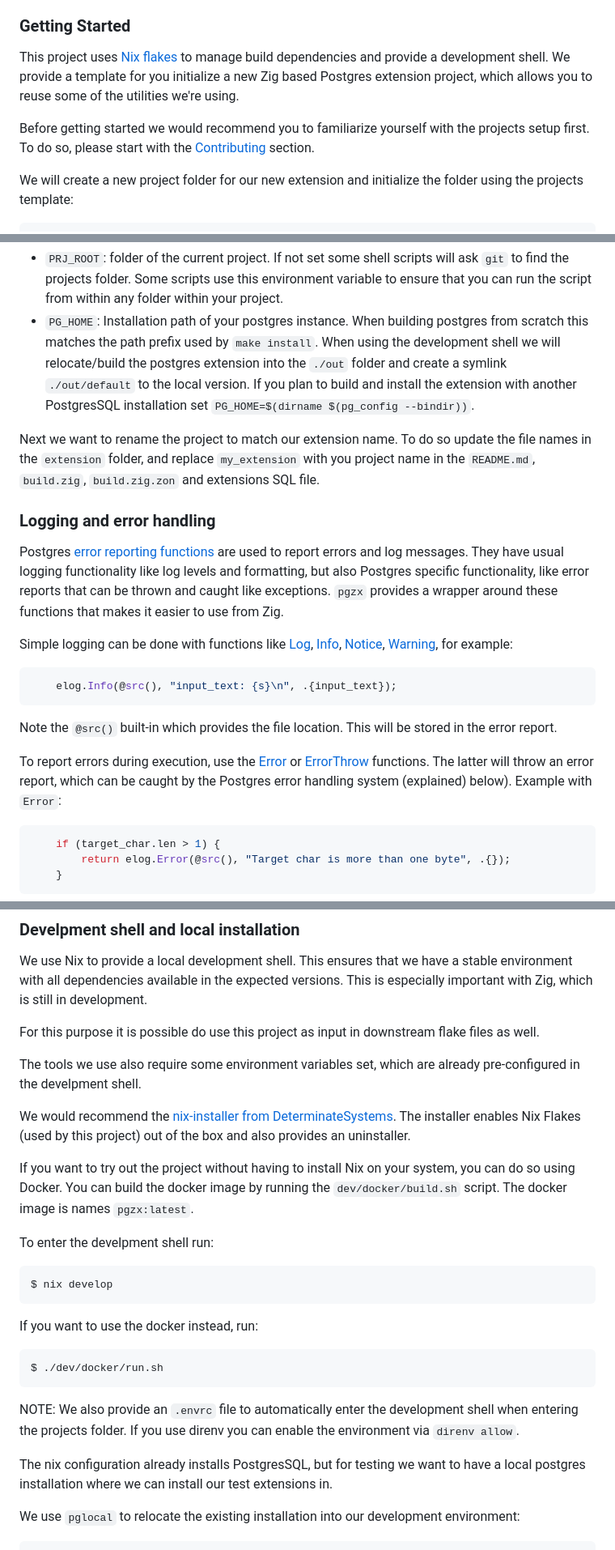
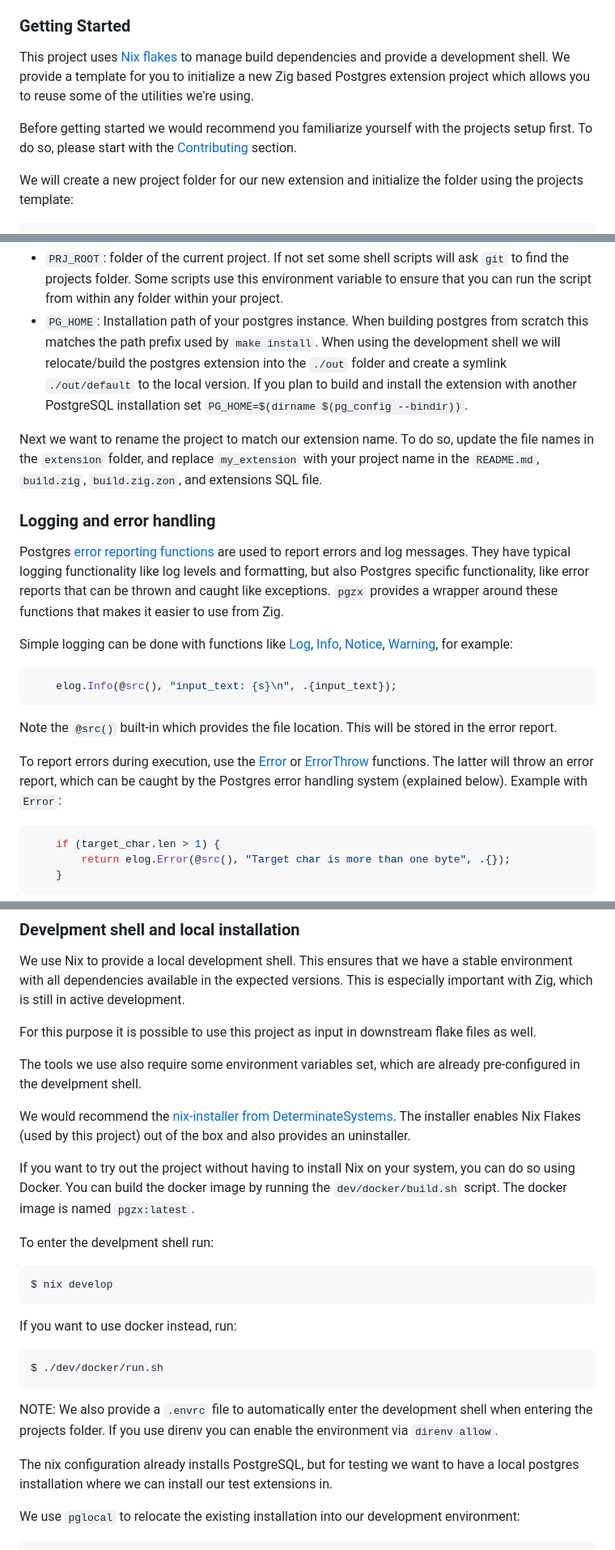
Before and after one commit to xataio/pgzx, a Markdown page: README.md, 3 parts joined by grey strips. Shown: that part at 81% size. Rendered like a GitHub page.

Commit message:
README.md Cleanup (#45)
Just a smattering of grammer/spelling fixes.

````diff
--- a/README.md
+++ b/README.md
@@ -40,9 +40,9 @@ We recommend checking the examples in the section above to understand how to use
 
 ### Getting Started
 
-This project uses [Nix flakes](https://nixos.wiki/wiki/Flakes) to manage build dependencies and provide a development shell. We provide a template for you initialize a new Zig based Postgres extension project, which allows you to reuse some of the utilities we're using.
+This project uses [Nix flakes](https://nixos.wiki/wiki/Flakes) to manage build dependencies and provide a development shell. We provide a template for you to initialize a new Zig based Postgres extension project which allows you to reuse some of the utilities we're using.
 
-Before getting started we would recommend you to familiarize yourself with the projects setup first. To do so, please start with the [Contributing](#contributing) section.
+Before getting started we would recommend you familiarize yourself with the projects setup first. To do so, please start with the [Contributing](#contributing) section.
 
 We will create a new project folder for our new extension and initialize the folder using the projects template:
 
@@ -60,14 +60,14 @@ The development shell declares a few environment variables used by the project (
 - `PRJ_ROOT`: folder of the current project. If not set some shell scripts will
   ask `git` to find the projects folder. Some scripts use this environment variable to ensure that you can run the script from within any folder within your project.
 - `PG_HOME`: Installation path of your postgres instance. When building postgres from scratch this matches the
-path prefix used by `make install`. When using the development shell we will relocate/build the postgres extension into the `./out` folder and create a symlink `./out/default` to the local version. If you plan to build and install the extension with another PostgresSQL installation set `PG_HOME=$(dirname $(pg_config --bindir))`.
+path prefix used by `make install`. When using the development shell we will relocate/build the postgres extension into the `./out` folder and create a symlink `./out/default` to the local version. If you plan to build and install the extension with another PostgreSQL installation set `PG_HOME=$(dirname $(pg_config --bindir))`.
 
 
-Next we want to rename the project to match our extension name. To do so update the file names in the `extension` folder, and replace `my_extension` with you project name in the `README.md`, `build.zig`, `build.zig.zon` and extensions SQL file.
+Next we want to rename the project to match our extension name. To do so, update the file names in the `extension` folder, and replace `my_extension` with your project name in the `README.md`, `build.zig`, `build.zig.zon`, and extensions SQL file.
 
 ### Logging and error handling
 
-Postgres [error reporting functions](https://www.postgresql.org/docs/current/error-message-reporting.html) are used to report errors and log messages. They have usual logging functionality like log levels and formatting, but also Postgres specific functionality, like error reports that can be thrown and caught like exceptions. `pgzx` provides a wrapper around these functions that makes it easier to use from Zig.
+Postgres [error reporting functions](https://www.postgresql.org/docs/current/error-message-reporting.html) are used to report errors and log messages. They have typical logging functionality like log levels and formatting, but also Postgres specific functionality, like error reports that can be thrown and caught like exceptions. `pgzx` provides a wrapper around these functions that makes it easier to use from Zig.
 
 Simple logging can be done with functions like [Log][docs_Log], [Info][docs_Info], [Notice][docs_Notice], [Warning][docs_Warning], for example:
 
@@ -77,7 +77,7 @@ Simple logging can be done with functions like [Log][docs_Log], [Info][docs_Info
 
 Note the `@src()` built-in which provides the file location. This will be stored in the error report.
 
-To report errors during execution, use the [Error][docs_Error] or [ErrorThrow][docs_ErrorThrow] functions. The latter will throw an error report, which can be caught by the Postgres error handling system (explained) below). Example with `Error`:
+To report errors during execution, use the [Error][docs_Error] or [ErrorThrow][docs_ErrorThrow] functions. The latter will throw an error report, which can be caught by the Postgres error handling system (explained below). Example with `Error`:
 
 ```zig
     if (target_char.len > 1) {
@@ -230,9 +230,9 @@ pgzx is currently under heavy development by the [Xata](https://xata.io) team. I
 We use Nix to provide a local development shell.
 This ensures that we have a stable environment with all dependencies available
 in the expected versions. This is especially important with Zig, which is still
-in development.
+in active development.
 
-For this purpose it is possible do use this project as input in downstream
+For this purpose it is possible to use this project as input in downstream
 flake files as well.
 
 The tools we use also require some environment variables set, which are already
@@ -244,7 +244,7 @@ provides an uninstaller.
 
 If you want to try out the project without having to install Nix on your
 system, you can do so using Docker. You can build the docker image by running
-the `dev/docker/build.sh` script. The docker image is names `pgzx:latest`.
+the `dev/docker/build.sh` script. The docker image is named `pgzx:latest`.
 
 To enter the develpment shell run:
 
@@ -252,7 +252,7 @@ To enter the develpment shell run:
 $ nix develop
 ```
 
-If you want to use the docker instead, run:
+If you want to use docker instead, run:
 
 ```
 $ ./dev/docker/run.sh
@@ -260,10 +260,10 @@ $ ./dev/docker/run.sh
 
 
 NOTE:
-We also provide an `.envrc` file to automatically enter the development shell when entering
+We also provide a `.envrc` file to automatically enter the development shell when entering
 the projects folder. If you use direnv you can enable the environment via `direnv allow`.
 
-The nix configuration already installs PostgresSQL, but for testing we want to
+The nix configuration already installs PostgreSQL, but for testing we want to
 have a local postgres installation where we can install our test extensions in.
 
 We use `pglocal` to relocate the existing installation into our development environment:
````
Also changed, not shown: other parts of README.md (+15 -14 lines).
